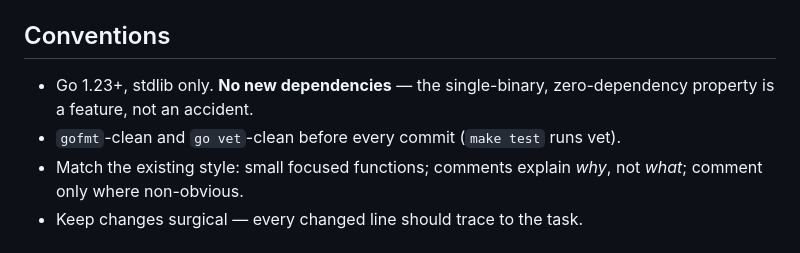
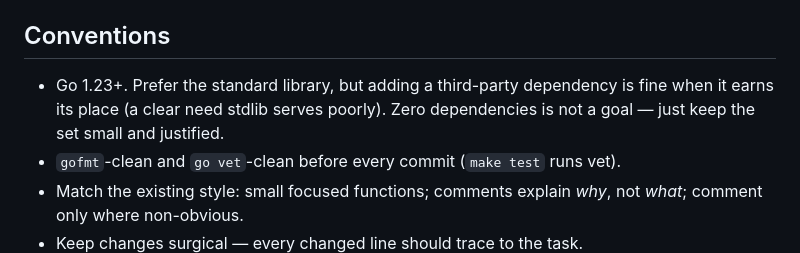
Before and after one commit to hippof/commandcode-proxy-go, a Markdown page: AGENTS.md, the part around the change. Rendered like a GitHub page.

Commit message:
docs: relax the stdlib-only dependency convention in AGENTS.md
Zero dependencies is not a goal. Soften the convention from 'stdlib only, no new
dependencies' to: prefer the standard library, but a justified third-party
dependency is fine — keep the set small and intentional.

```diff
--- a/AGENTS.md
+++ b/AGENTS.md
@@ -79,8 +79,9 @@ curl http://127.0.0.1:8787/v1/chat/completions \
 
 ## Conventions
 
-- Go 1.23+, stdlib only. **No new dependencies** — the single-binary,
-  zero-dependency property is a feature, not an accident.
+- Go 1.23+. Prefer the standard library, but adding a third-party dependency is
+  fine when it earns its place (a clear need stdlib serves poorly). Zero
+  dependencies is not a goal — just keep the set small and justified.
 - `gofmt`-clean and `go vet`-clean before every commit (`make test` runs vet).
 - Match the existing style: small focused functions; comments explain *why*, not
   *what*; comment only where non-obvious.
```
